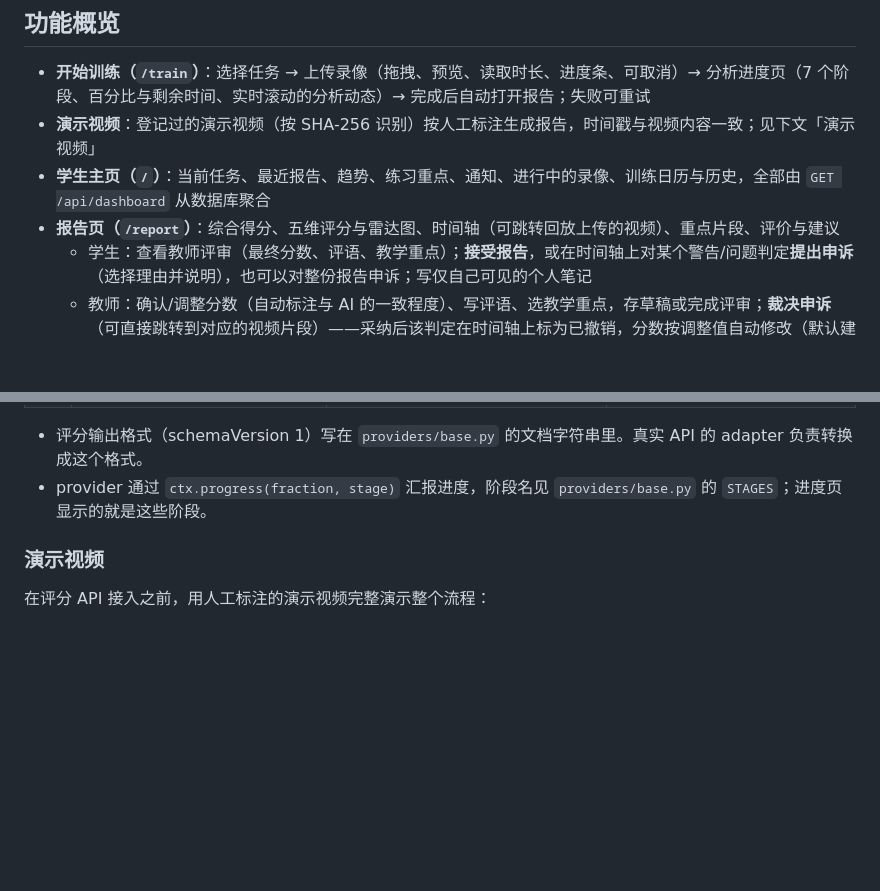
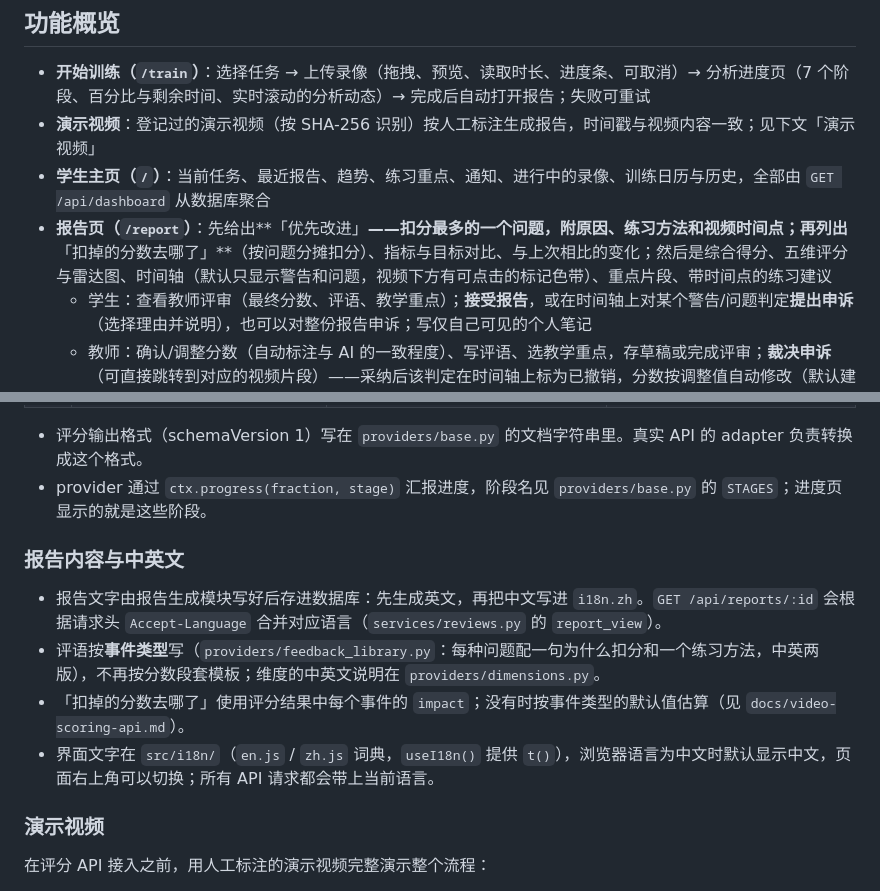
Before and after one commit to fghhn13/SutureAI_UI, a Markdown page: README.md, 2 parts joined by grey strips. GitHub-like rendering; blank space fills up the shorter version.

Commit message:
docs: report structure, i18n, and per-event impact in the scoring spec
Co-Authored-By: Claude Opus 5.5 <noreply@anthropic.com>

```diff
--- a/README.md
+++ b/README.md
@@ -9,7 +9,7 @@ SutureAI 缝合技能训练平台：学生上传训练录像 → 视频评分
 - **开始训练（`/train`）**：选择任务 → 上传录像（拖拽、预览、读取时长、进度条、可取消）→ 分析进度页（7 个阶段、百分比与剩余时间、实时滚动的分析动态）→ 完成后自动打开报告；失败可重试
 - **演示视频**：登记过的演示视频（按 SHA-256 识别）按人工标注生成报告，时间戳与视频内容一致；见下文「演示视频」
 - **学生主页（`/`）**：当前任务、最近报告、趋势、练习重点、通知、进行中的录像、训练日历与历史，全部由 `GET /api/dashboard` 从数据库聚合
-- **报告页（`/report`）**：综合得分、五维评分与雷达图、时间轴（可跳转回放上传的视频）、重点片段、评价与建议
+- **报告页（`/report`）**：先给出**「优先改进」**——扣分最多的一个问题，附原因、练习方法和视频时间点；再列出**「扣掉的分数去哪了」**（按问题分摊扣分）、指标与目标对比、与上次相比的变化；然后是综合得分、五维评分与雷达图、时间轴（默认只显示警告和问题，视频下方有可点击的标记色带）、重点片段、带时间点的练习建议
   - 学生：查看教师评审（最终分数、评语、教学重点）；**接受报告**，或在时间轴上对某个警告/问题判定**提出申诉**（选择理由并说明），也可以对整份报告申诉；写仅自己可见的个人笔记
   - 教师：确认/调整分数（自动标注与 AI 的一致程度）、写评语、选教学重点，存草稿或完成评审；**裁决申诉**（可直接跳转到对应的视频片段）——采纳后该判定在时间轴上标为已撤销，分数按调整值自动修改（默认建议：问题 +4、警告 +2，可修改）；可切换「学生看到的样子」预览
   - **导出 PDF**：打印版式，时间轴每个事件附带对应时刻的视频截图，并包含申诉记录与教师评审，用于归档
@@ -53,6 +53,13 @@ created → uploaded → scoring → scored → generating → ready
 
 - 评分输出格式（schemaVersion 1）写在 `providers/base.py` 的文档字符串里。真实 API 的 adapter 负责转换成这个格式。
 - provider 通过 `ctx.progress(fraction, stage)` 汇报进度，阶段名见 `providers/base.py` 的 `STAGES`；进度页显示的就是这些阶段。
+
+### 报告内容与中英文
+
+- 报告文字由报告生成模块写好后存进数据库：先生成英文，再把中文写进 `i18n.zh`。`GET /api/reports/:id` 会根据请求头 `Accept-Language` 合并对应语言（`services/reviews.py` 的 `report_view`）。
+- 评语按**事件类型**写（`providers/feedback_library.py`：每种问题配一句为什么扣分和一个练习方法，中英两版），不再按分数段套模板；维度的中英文说明在 `providers/dimensions.py`。
+- 「扣掉的分数去哪了」使用评分结果中每个事件的 `impact`；没有时按事件类型的默认值估算（见 `docs/video-scoring-api.md`）。
+- 界面文字在 `src/i18n/`（`en.js` / `zh.js` 词典，`useI18n()` 提供 `t()`），浏览器语言为中文时默认显示中文，页面右上角可以切换；所有 API 请求都会带上当前语言。
 
 ### 演示视频
 
```
Also changed, not shown: docs/video-scoring-api.md (+5 -2 lines).
